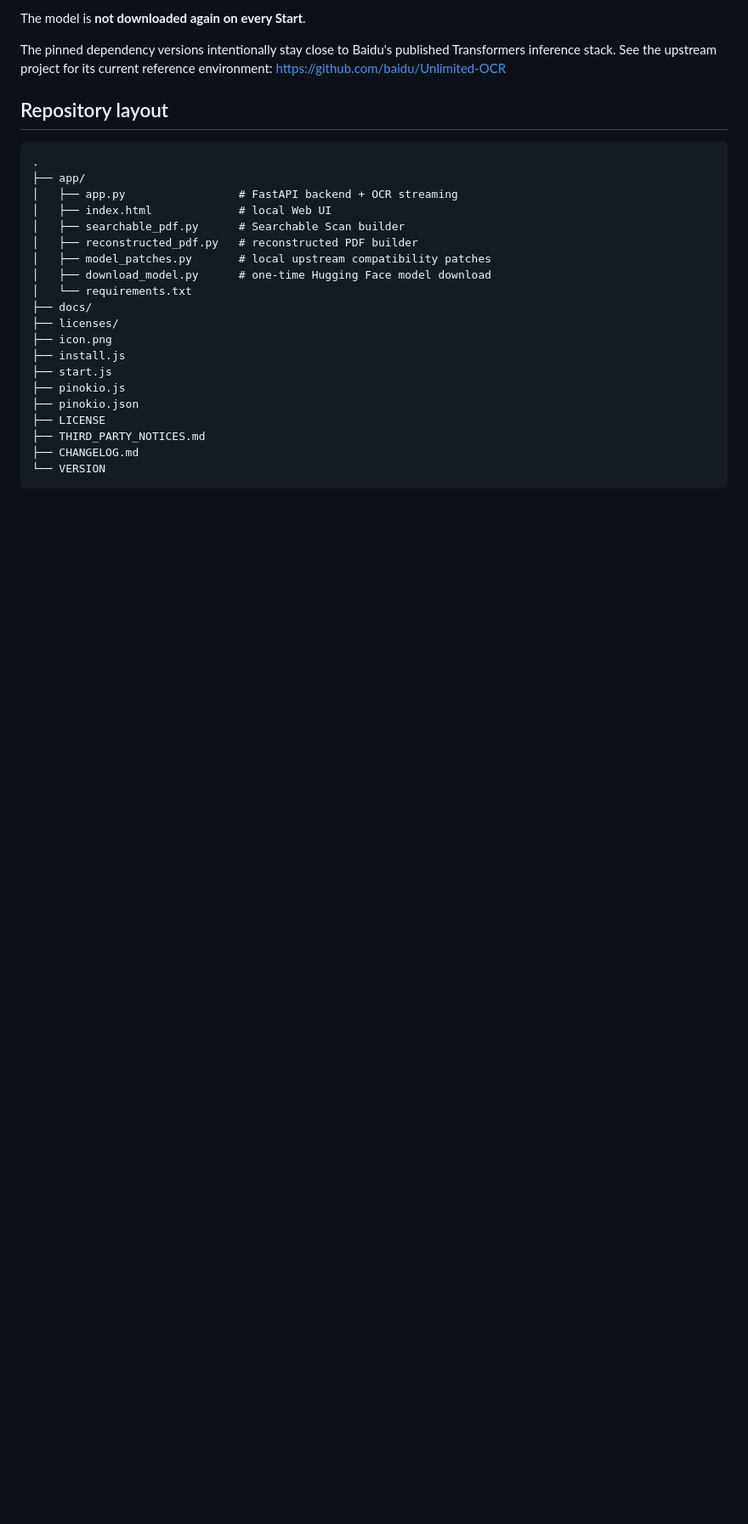
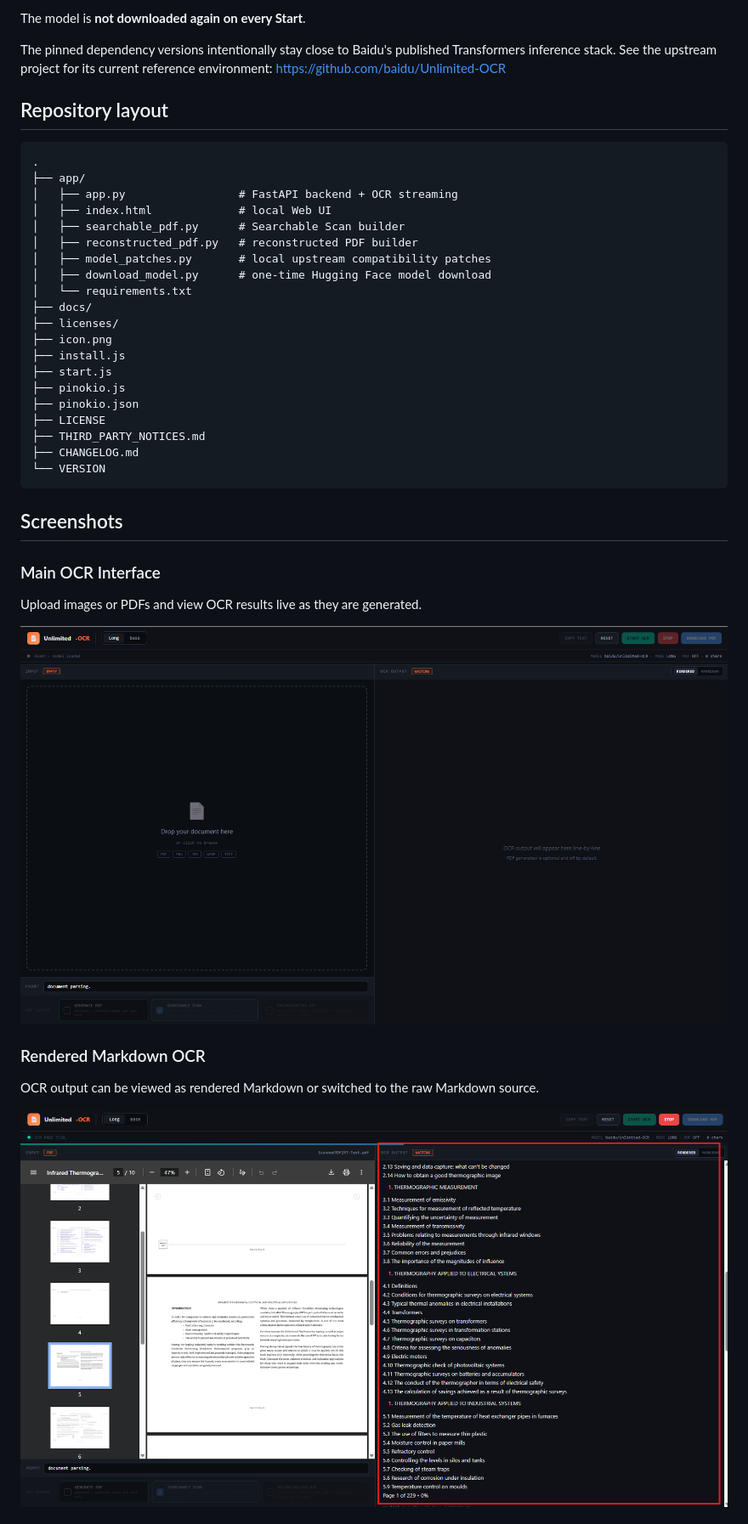
Before and after one commit to Krill99/unlimited-ocr-searchable-pdf-pinokio, a Markdown page: README.md, the part around one of its changes. Shown at 85% size. Drawn GitHub-style; blank space fills up the shorter version.

````diff
--- a/README.md
+++ b/README.md
@@ -127,3 +127,17 @@ https://github.com/baidu/Unlimited-OCR
 └── VERSION
 ```
 
+## Screenshots
+
+### Main OCR Interface
+
+Upload images or PDFs and view OCR results live as they are generated.
+
+![Unlimited OCR main interface](screenshots/main-interface.png)
+
+### Rendered Markdown OCR
+
+OCR output can be viewed as rendered Markdown or switched to the raw Markdown source.
+
+![Rendered Markdown OCR output](screenshots/rendered-markdown.png)
+
````
Also changed, not shown: other parts of README.md (+6 -0 lines).
